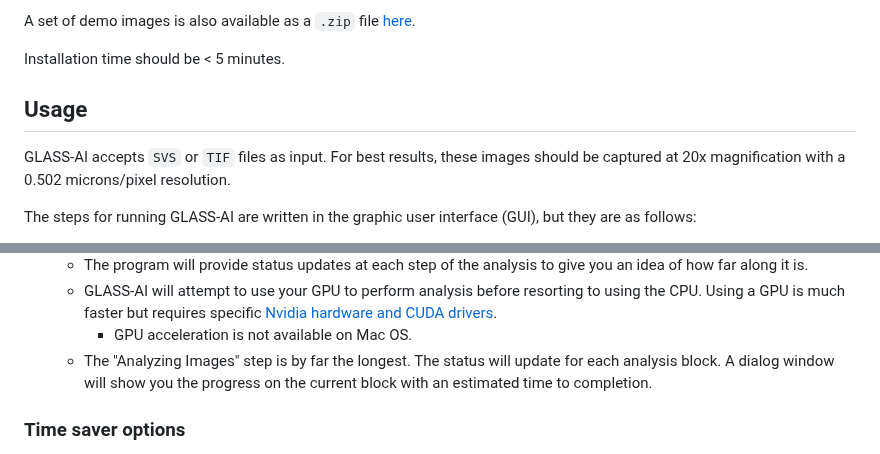
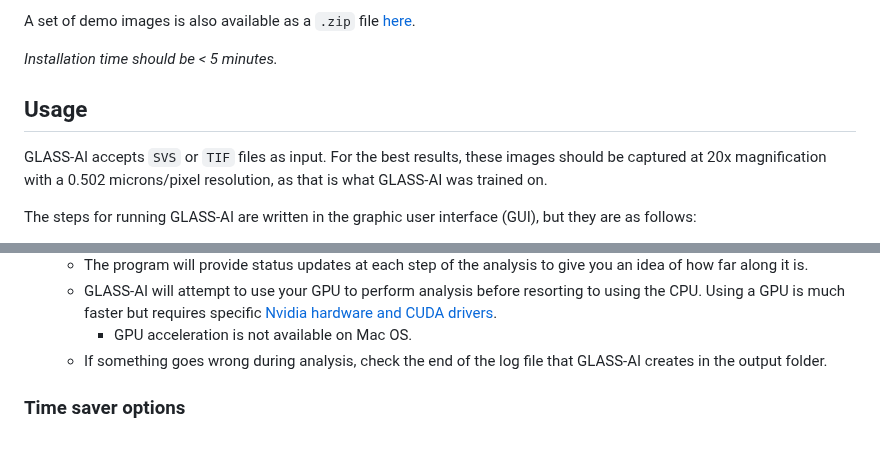
Before and after one commit to jlockhar/GLASS-AI, a Markdown page: README.md, 2 parts joined by grey strips. GitHub-like rendering.

```diff
--- a/README.md
+++ b/README.md
@@ -26,8 +26,8 @@ A set of demo images is also available as a `.zip` file [here](http://timex.moff
 
-Installation time should be < 5 minutes.
+*Installation time should be < 5 minutes.*
 
 ## Usage
-GLASS-AI accepts `SVS` or `TIF` files as input. For best results, these images should be captured at 20x magnification with a 0.502 microns/pixel resolution.
+GLASS-AI accepts `SVS` or `TIF` files as input. For the best results, these images should be captured at 20x magnification with a 0.502 microns/pixel resolution, as that is what GLASS-AI was trained on.
 
 The steps for running GLASS-AI are written in the graphic user interface (GUI), but they are as follows:
 
@@ -48,7 +48,7 @@ The steps for running GLASS-AI are written in the graphic user interface (GUI),
     - The program will provide status updates at each step of the analysis to give you an idea of how far along it is.
     - GLASS-AI will attempt to use your GPU to perform analysis before resorting to using the CPU. Using a GPU is much faster but requires specific [Nvidia hardware and CUDA drivers](https://www.mathworks.com/help/parallel-computing/gpu-support-by-release.html).
       - GPU acceleration is not available on Mac OS.
-    - The "Analyzing Images" step is by far the longest. The status will update for each analysis block. A dialog window will show you the progress on the current block with an estimated time to completion.
+    - If something goes wrong during analysis, check the end of the log file that GLASS-AI creates in the output folder.
 
 ### Time saver options
 Using these options will greatly speed up the analysis, at the expense of some outputs and introducing minor artifacts during smoothing.
```
Also changed, not shown: other parts of README.md (+22 -22 lines).
